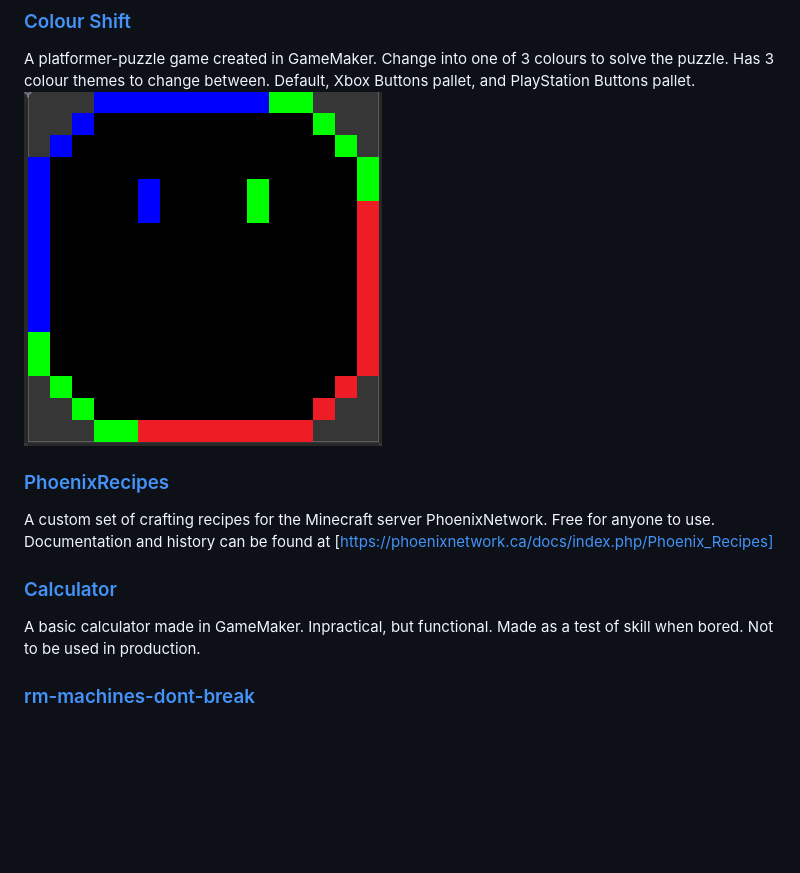
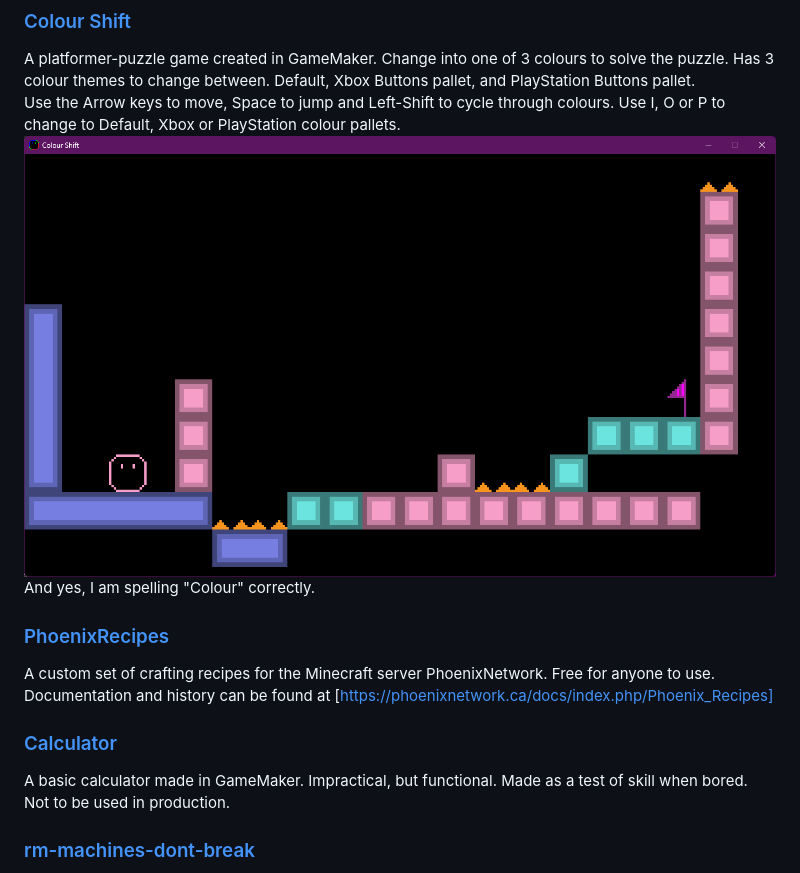
Before and after one commit to MayorMike/mayormike.github.io, a Markdown page: README.md, the part around the change. Rendered like a GitHub page; pictures changed too: ColourShiftExample.gif (added); blank space fills up the shorter version.

Commit message:
Modified page.
Added more words to the ColourShift part and added a new image.

```diff
--- a/README.md
+++ b/README.md
@@ -5,13 +5,18 @@ Welcome to my GitHub projects repo. Here you will find some coding projects in v
 ## Projects
 ### [Colour Shift](https://github.com/MayorMike/Colour-Shift-Platformer)
 A platformer-puzzle game created in GameMaker. Change into one of 3 colours to solve the puzzle. Has 3 colour themes to change between. Default, Xbox Buttons pallet, and PlayStation Buttons pallet.
-![de:Colour Shift Logo](ColourShiftLogo.png)
+<br>
+Use the Arrow keys to move, Space to jump and Left-Shift to cycle through colours. Use I, O or P to change to Default, Xbox or PlayStation colour pallets.
+<br>
+![de:Colour Shift Example](ColourShiftExample.gif)
+<br>
+And yes, I am spelling "Colour" correctly.
 
 ### [PhoenixRecipes](https://github.com/MayorMike/PhoenixRecipes)
 A custom set of crafting recipes for the Minecraft server PhoenixNetwork. Free for anyone to use. Documentation and history can be found at [https://phoenixnetwork.ca/docs/index.php/Phoenix_Recipes]
 
 ### [Calculator](https://github.com/MayorMike/Calculator)
-A basic calculator made in GameMaker. Inpractical, but functional. Made as a test of skill when bored. Not to be used in production.
+A basic calculator made in GameMaker. Impractical, but functional. Made as a test of skill when bored. Not to be used in production.
 
 ### [rm-machines-dont-break](https://github.com/MayorMike/rm-machines-dont-break)
 A fork of a Rimworld mod that makes machines not breakdown. Odyssey DLC broke it and I can't seem to fix it. I have no idea what I am doing...
```
